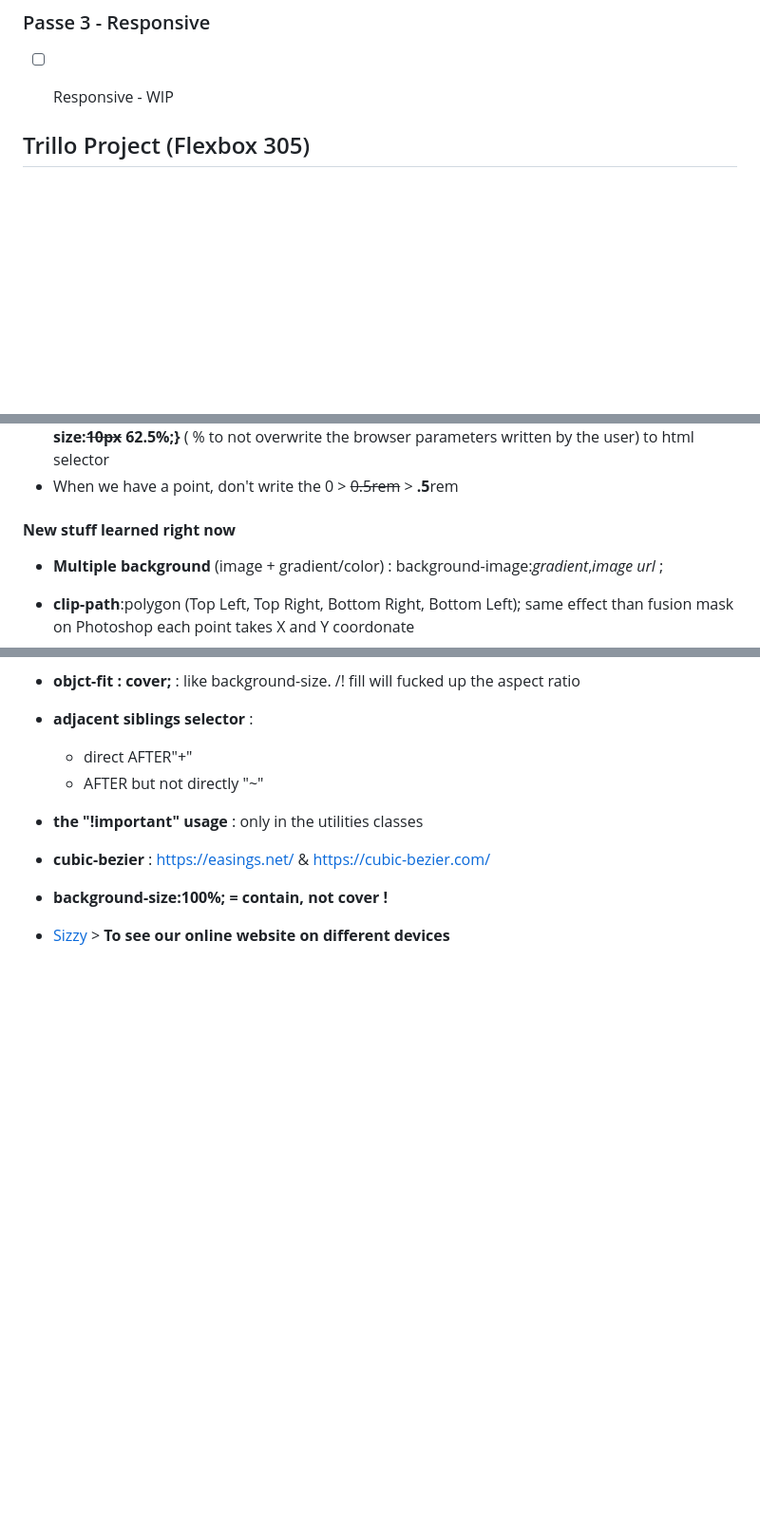
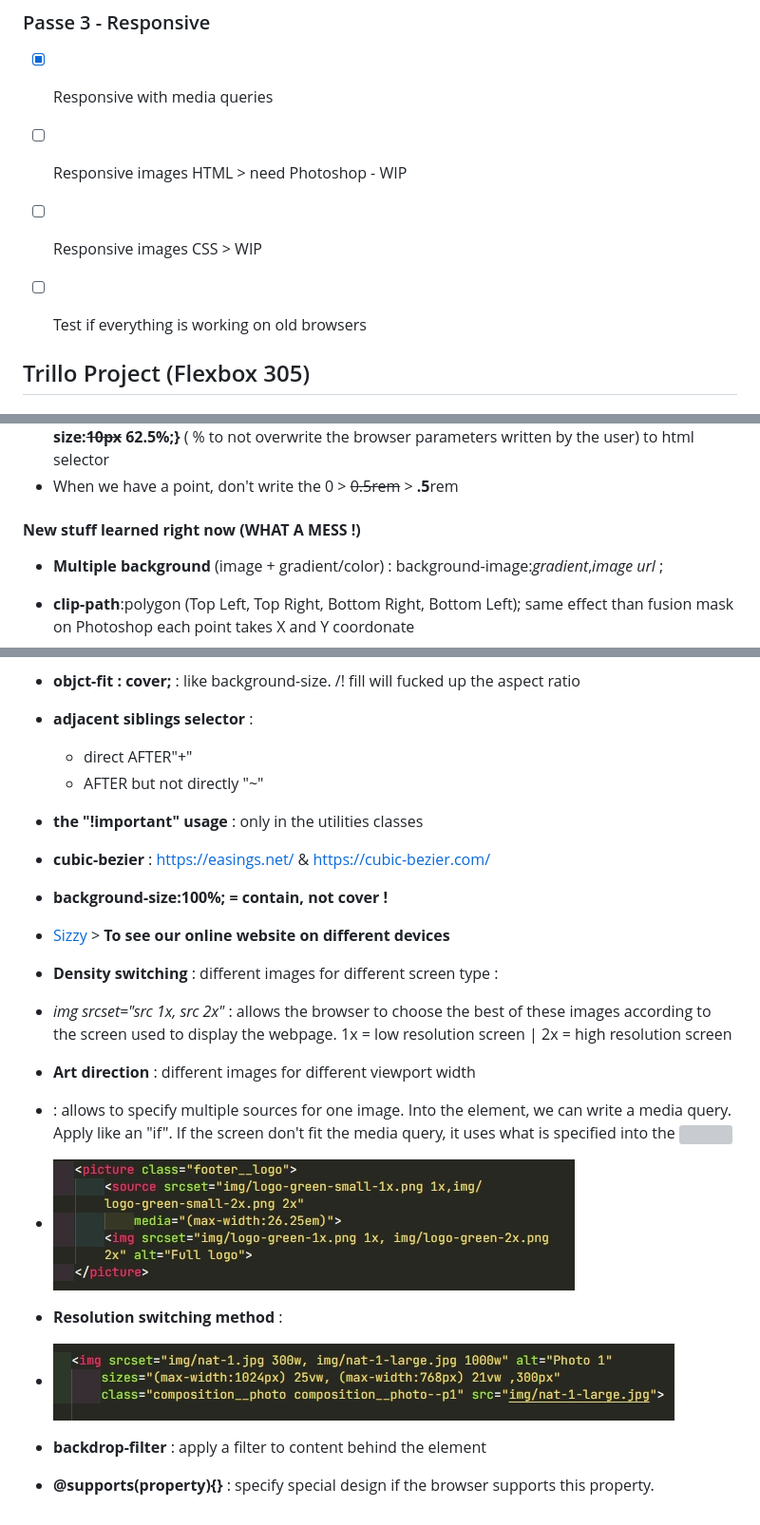
Before and after one commit to Nath-A/advanced-CSS, a Markdown page: README.md, 3 parts joined by grey strips. Shown at 95% size. Drawn GitHub-style; pictures changed too: readme/picture-source.JPG (added), readme/resolution-switching-method.JPG (added); blank space fills up the shorter version; grey boxes are pictures that could not be loaded.

Commit message:
responsive, @supports, ...

```diff
--- a/README.md
+++ b/README.md
@@ -21,7 +21,10 @@ From [Udemy - Advanced CSS and Sass Flexbox, Grid, Animations and More!](https:/
 - [x] Navigation
 - [x] Popup
 ### Passe 3 - Responsive
-- [ ] Responsive - WIP
+- [x] Responsive with media queries
+- [ ] Responsive images HTML > need Photoshop - WIP
+- [ ] Responsive images CSS > WIP
+- [ ] Test if everything is working on old browsers
 
 
 ## Trillo Project (Flexbox 305)
@@ -40,7 +43,7 @@ ___
 - **Using REM instead of px for lenght units** to simplify responsive design > put **html {font-size:~~10px~~ 62.5%;}** ( % to not overwrite the browser parameters written by the user) to html selector
 - When we have a point, don't write the 0 > ~~0.5rem~~ > **.5**rem
 
-#### **New stuff learned right now**
+#### **New stuff learned right now (WHAT A MESS !)**
 - **Multiple background** (image + gradient/color) : background-image:*gradient*,*image url* ;
 - **clip-path**:polygon (Top Left, Top Right, Bottom Right, Bottom Left); same effect than fusion mask on Photoshop each point takes X and Y coordonate
 - Don't use more than 2 properties in keyframes animation (opacity and transform)
@@ -105,3 +108,12 @@ ___
 - **cubic-bezier** : [https://easings.net/](https://easings.net/) & [https://cubic-bezier.com/](https://cubic-bezier.com/)
 - **background-size:100%; = contain, not cover !**
 - [Sizzy](https://sizzy.co) > **To see our online website on different devices**
+- **Density switching** : different images for different screen type :
+- *img srcset="src 1x, src 2x"* : allows the browser to choose the best of these images according to the screen used to display the webpage. 1x = low resolution screen | 2x = high resolution screen
+- **Art direction** : different images for different viewport width
+- *<picture></picture>* : allows to specify multiple sources for one image. Into the <source> element, we can write a media query. Apply like an "if". If the screen don't fit the media query, it uses what is specified into the <img>
+- ![picture and source](/readme/picture-source.JPG)
+- **Resolution switching method** :
+- ![Resolution switching method](/readme/resolution-switching-method.JPG)
+- **backdrop-filter** : apply a filter to content behind the element
+- **@supports(property){}** : specify special design if the browser supports this property.
```
Also changed, not shown: Natours/img/nat-8-small.jpg (added), Natours/img/nat-9-small.jpg (added), 8 other files.
